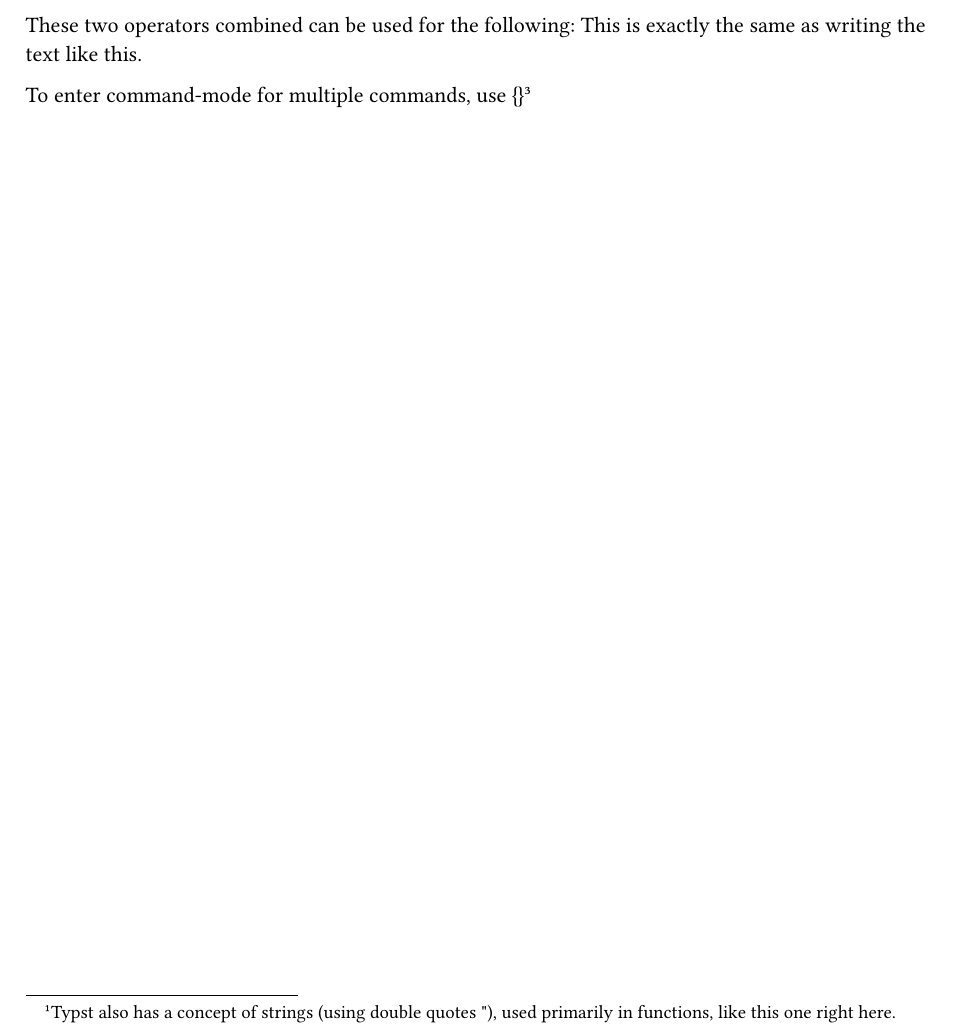
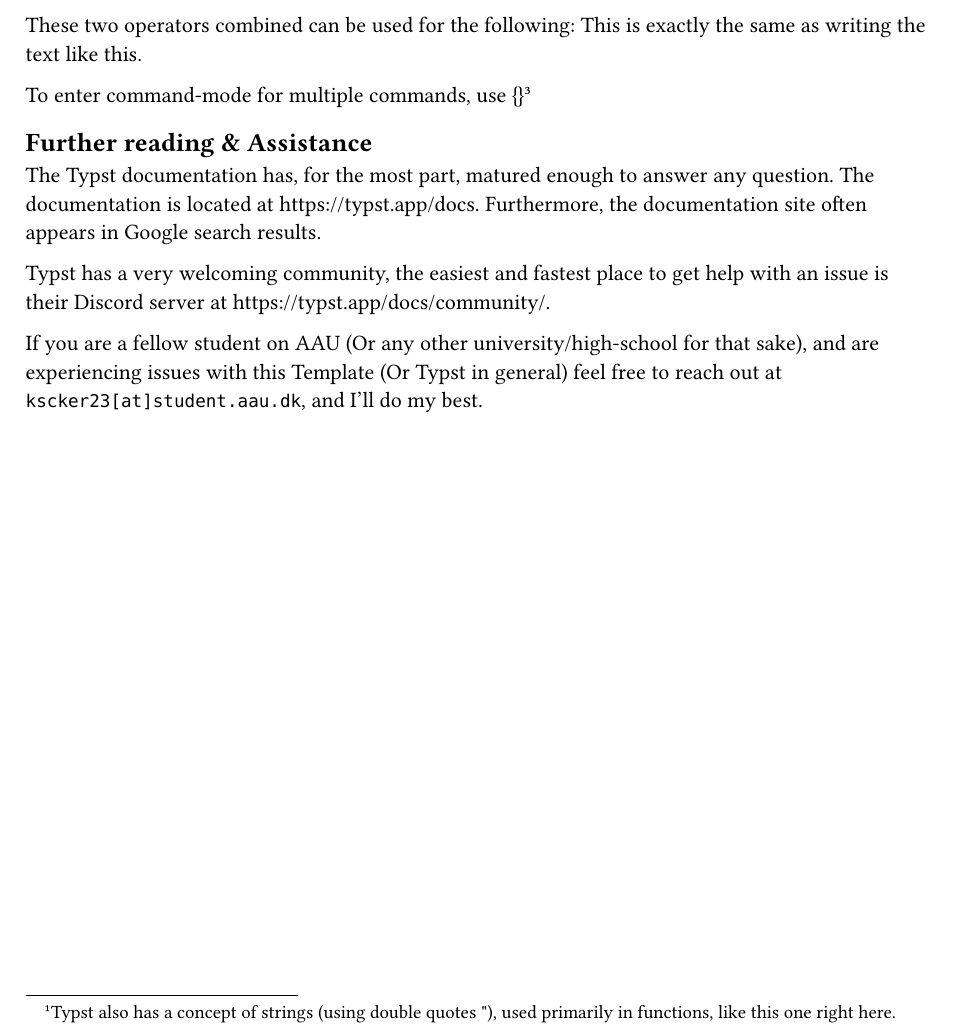
Before and after one commit to krestenlaust/AAU-Typst-Template, a Typst document (chapters/understanding_typst.typ): part of the page, cut so that both start at the same text. Compiled offline with Typst 0.15.

Commit message:
Added section 'Further reading & assistance'

```diff
--- a/chapters/understanding_typst.typ
+++ b/chapters/understanding_typst.typ
@@ -11,3 +11,10 @@ These two operators combined can be used for the following:
 
 
 To enter command-mode for multiple commands, use {}#footnote([This is generally only used in the template file, it's pretty rare to need to use multiple commands in a row, in documents like this one.])
+
+== Further reading & Assistance
+The Typst documentation has, for the most part, matured enough to answer any question. The documentation is located at https://typst.app/docs. Furthermore, the documentation site often appears in Google search results.
+
+Typst has a very welcoming community, the easiest and fastest place to get help with an issue is their Discord server at https://typst.app/docs/community/.
+
+If you are a fellow student on AAU (Or any other university/high-school for that sake), and are experiencing issues with this Template (Or Typst in general) feel free to reach out at `kscker23[at]student.aau.dk`, and I'll do my best.
```
